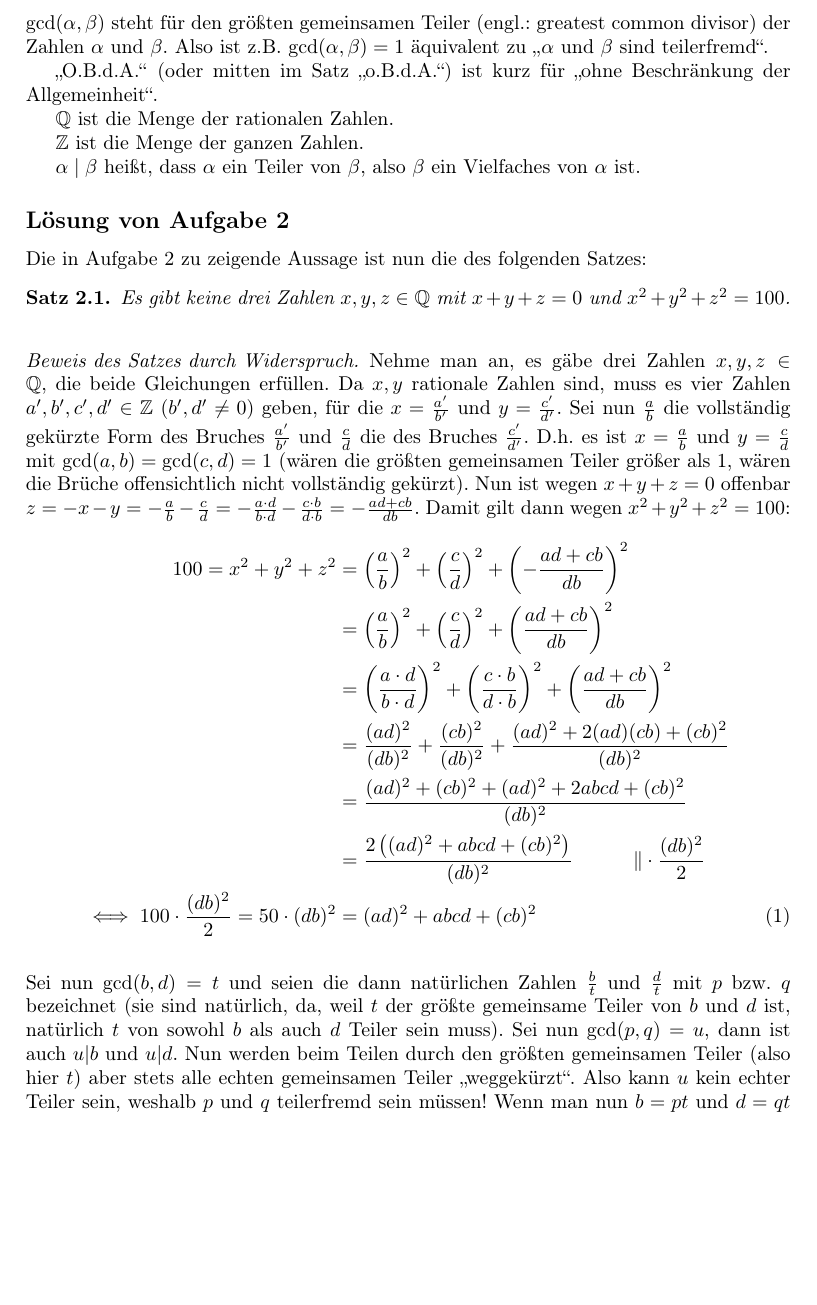
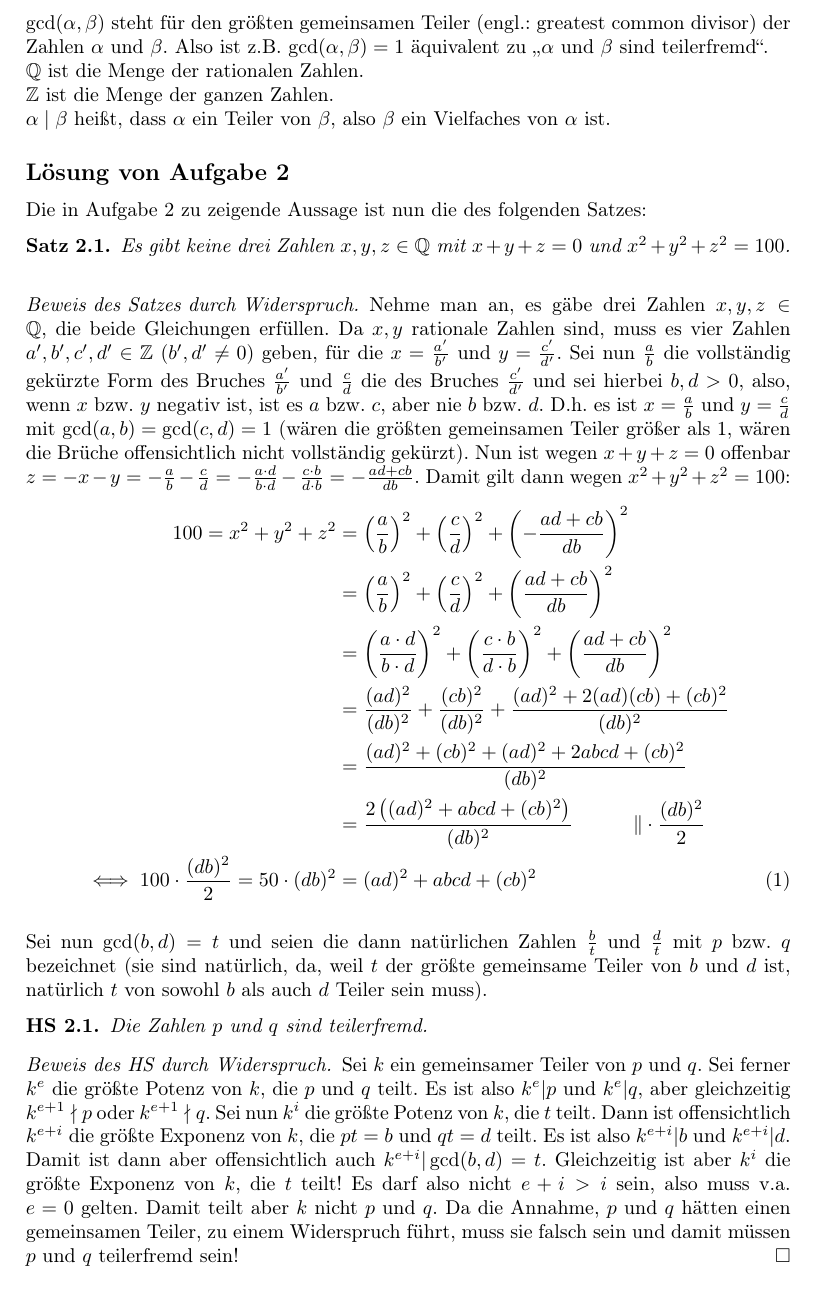
Before and after one commit to schmalph/BWM2020r2, a LaTeX document (main.tex, which reads solutions/a2.tex): part of page 8 of 24, cut so that both start at the same text, the shorter picture padded with empty space. Compiled offline with pdfLaTeX.

Commit message:
HS für gcd(p,q)=1 & andere kl verbesserungen

```diff
--- a/solutions/a2.tex
+++ b/solutions/a2.tex
@@ -3,14 +3,9 @@
 \subsection*{Hinweise zur Darstellung}
 
 $\gcd(\alpha, \beta)$ steht für den größten gemeinsamen Teiler (engl.: greatest common divisor) der Zahlen $\alpha$
-und $\beta$. Also ist z.B. $\gcd(\alpha, \beta) = 1$ äquivalent zu "`$\alpha$ und $\beta$ sind teilerfremd"'.
-
-"`O.B.d.A."' (oder mitten im Satz "`o.B.d.A."') ist kurz für "`ohne Beschränkung der Allgemeinheit"'.
-
-$\Q$ ist die Menge der rationalen Zahlen.
-
-$\mathbb{Z}$ ist die Menge der ganzen Zahlen.
-
+und $\beta$. Also ist z.B. $\gcd(\alpha, \beta) = 1$ äquivalent zu "`$\alpha$ und $\beta$ sind teilerfremd"'.\\
+$\Q$ ist die Menge der rationalen Zahlen.\\
+$\mathbb{Z}$ ist die Menge der ganzen Zahlen.\\
 $\alpha \mid \beta$ heißt, dass $\alpha$ ein Teiler von $\beta$, also $\beta$ ein Vielfaches von $\alpha$ ist.
 
 \subsection*{Lösung von Aufgabe 2}
@@ -24,7 +19,8 @@ Die in Aufgabe 2 zu zeigende Aussage ist nun die des folgenden Satzes:
     Nehme man an, es gäbe drei Zahlen $x, y, z \in \Q$, die beide Gleichungen erfüllen. Da $x, y$ rationale Zahlen
     sind, muss es vier Zahlen $a', b', c', d' \in \mathbb{Z}$ ($b', d' \neq 0$) geben, für die $x = \frac{a'}{b'}$
     und $y = \frac{c'}{d'}$. Sei nun $\frac{a}{b}$ die vollständig gekürzte Form des Bruches $\frac{a'}{b'}$ und
-    $\frac{c}{d}$ die des Bruches $\frac{c'}{d'}$. D.h. es ist $x = \frac{a}{b}$ und $y = \frac{c}{d}$ mit
+    $\frac{c}{d}$ die des Bruches $\frac{c'}{d'}$ und sei hierbei $b, d>0$, also, wenn $x$ bzw. $y$ negativ ist, ist
+    es $a$ bzw. $c$, aber nie $b$ bzw. $d$. D.h. es ist $x = \frac{a}{b}$ und $y = \frac{c}{d}$ mit
     $\gcd(a, b) = \gcd(c, d) = 1$ (wären die größten gemeinsamen Teiler größer als 1, wären die Brüche offensichtlich
     nicht vollständig gekürzt). Nun ist wegen $x+y+z=0$ offenbar $z = -x-y = -\frac{a}{b} - \frac{c}{d} = -\frac{a
     \cdot d}{b \cdot d} - \frac{c \cdot b}{d \cdot b} = - \frac{ad+cb}{db}$. Damit gilt dann wegen $x^2+y^2+z^2 = 100$:
@@ -40,7 +36,18 @@ Die in Aufgabe 2 zu zeigende Aussage ist nun die des folgenden Satzes:
     \end{align*}\\
     Sei nun $\gcd(b, d) = t$ und seien die dann natürlichen Zahlen $\frac{b}{t}$ und $\frac{d}{t}$ mit $p$ bzw. $q$
     bezeichnet (sie sind natürlich, da, weil $t$ der größte gemeinsame Teiler von $b$ und $d$ ist, natürlich $t$ von
-    sowohl $b$ als auch $d$ Teiler sein muss). Sei nun $\gcd(p,q)=u$, dann ist auch $u|b$ und $u|d$. Nun werden beim
-    Teilen durch den größten gemeinsamen Teiler (also hier $t$) aber stets alle echten gemeinsamen Teiler
-    "`weggekürzt"'. Also kann $u$ kein echter Teiler sein, weshalb $p$ und $q$ teilerfremd sein müssen! Wenn man nun
-    $b = pt$ und $d = qt$ in \eqref{frac_manip} einsetzt, erhält man:
+    sowohl $b$ als auch $d$ Teiler sein muss).
+    \begin{lem}
+        Die Zahlen $p$ und $q$ sind teilerfremd.
+    \end{lem}
+    \begin{proof}[Beweis des HS durch Widerspruch]
+        \renewcommand{\qedsymbol}{$\square$}
+        Sei $k$ ein gemeinsamer Teiler von $p$ und $q$. Sei ferner $k^e$ die größte Potenz von $k$, die $p$ und $q$ teilt.
+        Es ist also $k^e|p$ und $k^e|q$, aber gleichzeitig $k^{e+1}\nmid p$ oder $k^{e+1}\nmid q$. Sei nun $k^i$ die
+        größte Potenz von $k$, die $t$ teilt. Dann ist offensichtlich $k^{e+i}$ die größte Exponenz von $k$, die
+        $pt=b$ und $qt=d$ teilt. Es ist also $k^{e+i}|b$ und $k^{e+i}|d$. Damit ist dann aber offensichtlich auch
+        $k^{e+i}|\gcd(b, d)=t$. Gleichzeitig ist aber $k^{i}$ die größte Exponenz von $k$, die $t$ teilt! Es darf
+        also nicht $e+i>i$ sein, also muss v.a. $e=0$ gelten. Damit teilt aber $k$ nicht $p$ und $q$. Da die Annahme,
+        $p$ und $q$ hätten einen gemeinsamen Teiler, zu einem Widerspruch führt, muss sie falsch sein und damit müssen
+        $p$ und $q$ teilerfremd sein!
+    \end{proof}
```
Also changed, not shown: solutions/a3.tex (+5 -3 lines), main.pdf, solutions/a2.tex (7 more changed lines).
